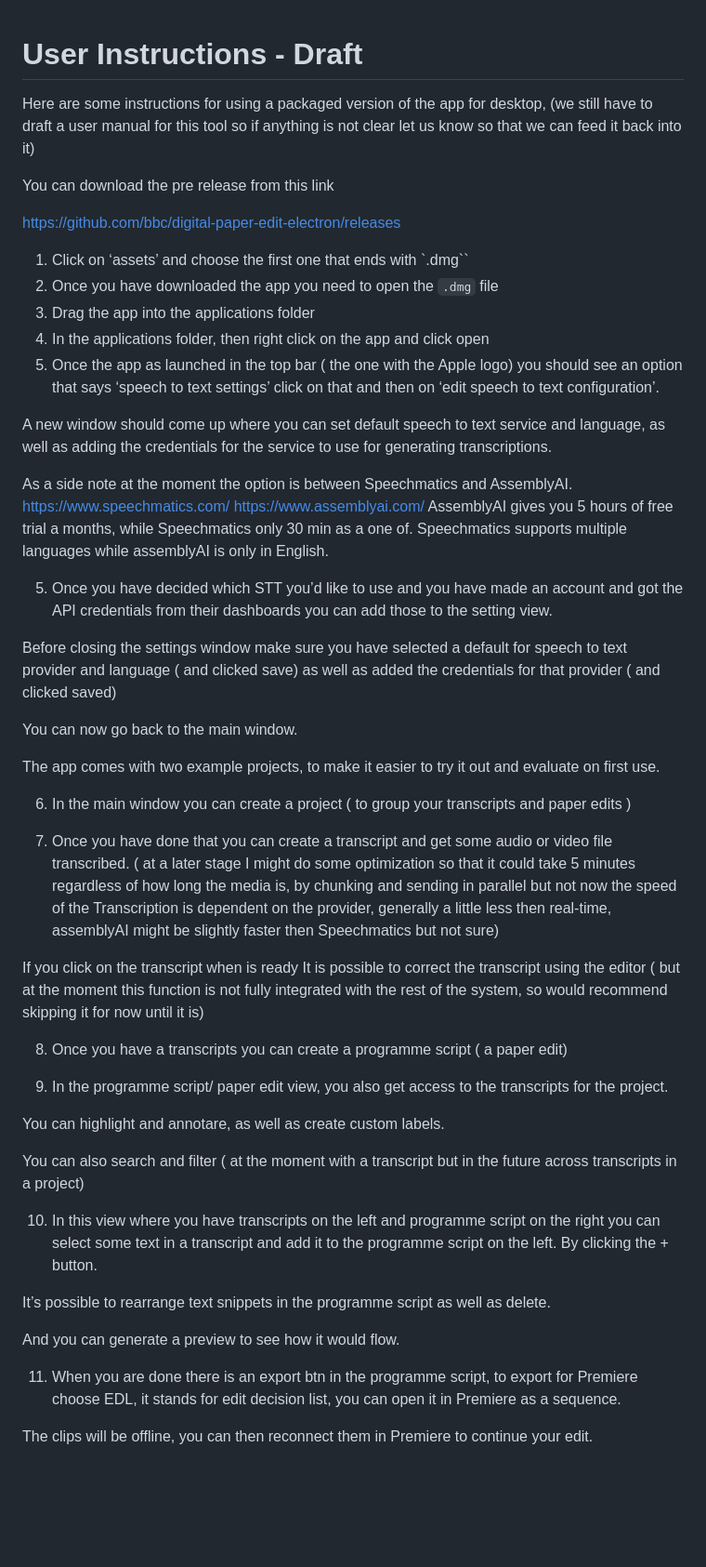
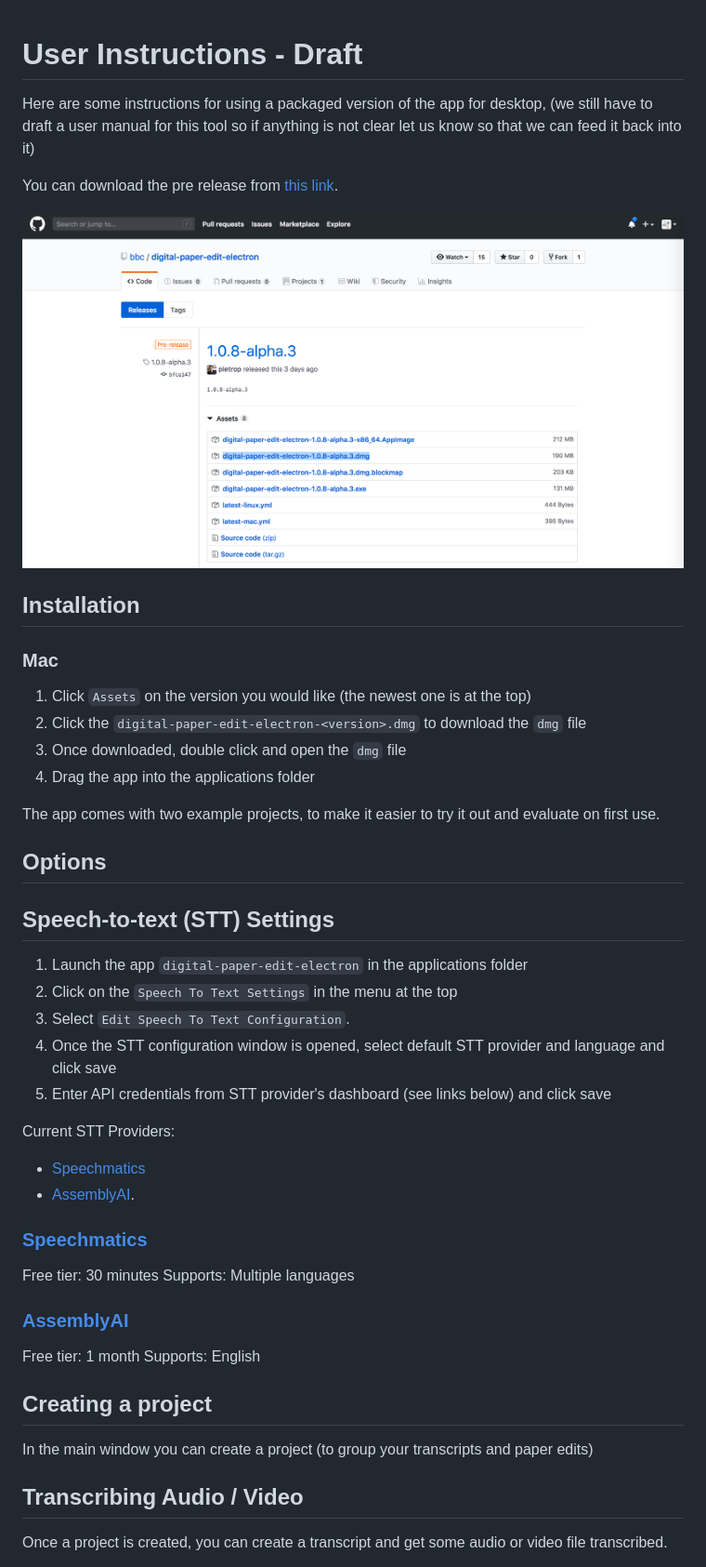
Before and after one commit to bbc/digital-paper-edit-electron, a Markdown page: docs/guides/user-instructions.md, the part around the change printed below. Shown: that part at 93% size. Rendered like a GitHub page; pictures changed too: docs/guides/github_dmg.png (added); blank space fills up the shorter version.

Commit message:
Fixing some user manual

```diff
--- a/docs/guides/user-instructions.md
+++ b/docs/guides/user-instructions.md
@@ -1,57 +1,52 @@
 # User Instructions - Draft
+
 Here are some instructions for using a packaged version of the app for desktop, (we still have to draft a user manual for this tool so if anything is not clear let us know so that we can feed it back into it)
 
+You can download the pre release from [this link](https://github.com/bbc/digital-paper-edit-electron/releases).
 
-You can download the pre release from this link
+![Github Releases](./github_dmg.png)
 
-https://github.com/bbc/digital-paper-edit-electron/releases
+## Installation
 
+### Mac
 
-1. Click on ‘assets’ and choose the first one that ends with `.dmg``
-2. Once you have downloaded the app you need to open the `.dmg` file
-3.  Drag the app into the applications folder
-3.  In the applications folder, then right click on the app and click open
-4. Once the app as launched in the top bar ( the one with the Apple logo) you should see an option that says ‘speech to text settings’ click on that and then on ‘edit speech to text configuration’.
-
-A new window should come up where you can set default speech to text service and language, as well as adding the credentials for the service to use for generating transcriptions.
-
-As a side note at the moment the option is between Speechmatics and AssemblyAI.
-https://www.speechmatics.com/
-https://www.assemblyai.com/
-AssemblyAI gives you 5 hours of free trial a months, while Speechmatics only 30 min as a one of.
-Speechmatics supports multiple languages while assemblyAI is only in English.
-
-5. Once you have decided which STT you’d like to use and you have made an account and got the API credentials from their dashboards you can add those to the setting view.
-
-Before closing the settings window make sure you have selected a default for speech to text provider and language ( and clicked save) as well as added the credentials for that provider ( and clicked saved)
-
-You can now go back to the main window.
+1. Click `Assets` on the version you would like (the newest one is at the top)
+2. Click the `digital-paper-edit-electron-<version>.dmg` to download the `dmg` file
+3. Once downloaded, double click and open the `dmg` file
+4. Drag the app into the applications folder
 
 The app comes with two example projects, to make it easier to try it out and evaluate on first use.
 
-6. In the main window you can create a project ( to group your transcripts and paper edits )
+## Options
 
-7. Once you have done that you can create a transcript and get some audio or video file transcribed.
-( at a later stage I might do some optimization so that it could take 5 minutes regardless of how long the media is, by chunking and sending in parallel but not now the speed of the Transcription is dependent on the provider, generally a little less then real-time, assemblyAI might be slightly faster then Speechmatics but not sure)
+## Speech-to-text (STT) Settings
 
-If you click on the transcript when is ready It is possible to correct the transcript using the editor ( but at the moment this function is not fully integrated with the rest of the system, so would recommend skipping it for now until it is)
+1. Launch the app `digital-paper-edit-electron` in the applications folder
+2. Click on the `Speech To Text Settings` in the menu at the top
+3. Select `Edit Speech To Text Configuration`.
+4. Once the STT configuration window is opened, select default STT provider and language and click save
+5. Enter API credentials from STT provider's dashboard (see links below) and click save
 
-8. Once you have a transcripts you can create a programme script ( a paper edit)
+Current STT Providers:
 
-9. In the programme script/ paper edit view, you also get access to the transcripts for the project.
+- [Speechmatics](https://www.speechmatics.com/)
+- [AssemblyAI](https://www.assemblyai.com/).
 
-You can highlight and annotare, as well as create custom labels.
+### [Speechmatics](https://www.speechmatics.com/)
 
-You can also search and filter ( at the moment with a transcript but in the future across transcripts in a project)
+Free tier: 30 minutes
+Supports: Multiple languages
 
-10. In this view where you have transcripts on the left and programme script on the right you can select some text in a transcript and add it to the programme script on the left. By clicking the + button.
+### [AssemblyAI](https://www.assemblyai.com/)
 
-It’s possible to rearrange text snippets in the programme script as well as delete.
+Free tier: 1 month
+Supports: English
 
-And you can generate a preview to see how it would flow.
+## Creating a project
 
-11. When you are done there is an export btn in the programme script, to export for Premiere choose EDL, it stands for edit decision list, you can open it in Premiere as a sequence.
+In the main window you can create a project (to group your transcripts and paper edits)
 
-The clips will be offline, you can then reconnect them in Premiere to continue your edit.
+## Transcribing Audio / Video
 
+Once a project is created, you can create a transcript and get some audio or video file transcribed.
 
```
Also changed, not shown: other parts of docs/guides/user-instructions.md (+33 -1 lines), docs/guides/installation.png (added).
